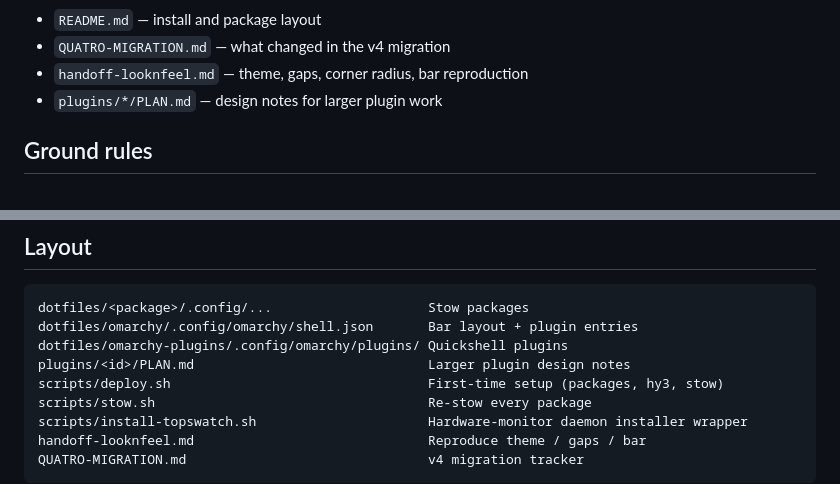
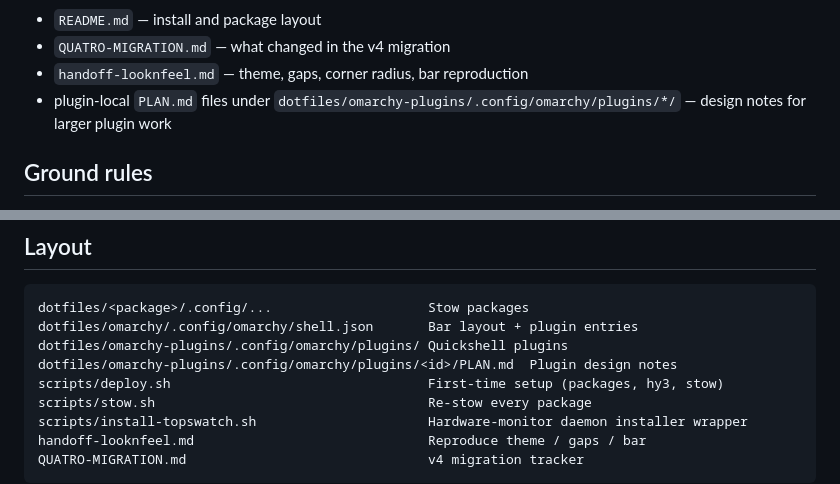
Before and after one commit to MarkRedeman/omarchy-config, a Markdown page: AGENTS.md, 2 parts joined by grey strips. Rendered like a GitHub page.

Commit message:
Move workspace-switcher plan into its plugin
Keep the design note next to the implementation and update the migration tracker and agent guidance to the plugin-local path.

```diff
--- a/AGENTS.md
+++ b/AGENTS.md
@@ -21,7 +21,9 @@ Start with:
 - `README.md` — install and package layout
 - `QUATRO-MIGRATION.md` — what changed in the v4 migration
 - `handoff-looknfeel.md` — theme, gaps, corner radius, bar reproduction
-- `plugins/*/PLAN.md` — design notes for larger plugin work
+- plugin-local `PLAN.md` files under
+  `dotfiles/omarchy-plugins/.config/omarchy/plugins/*/` — design notes for
+  larger plugin work
 
 ## Ground rules
 
@@ -44,7 +46,7 @@ Start with:
 dotfiles/<package>/.config/...                    Stow packages
 dotfiles/omarchy/.config/omarchy/shell.json       Bar layout + plugin entries
 dotfiles/omarchy-plugins/.config/omarchy/plugins/ Quickshell plugins
-plugins/<id>/PLAN.md                              Larger plugin design notes
+dotfiles/omarchy-plugins/.config/omarchy/plugins/<id>/PLAN.md  Plugin design notes
 scripts/deploy.sh                                 First-time setup (packages, hy3, stow)
 scripts/stow.sh                                   Re-stow every package
 scripts/install-topswatch.sh                      Hardware-monitor daemon installer wrapper
```
Also changed, not shown: QUATRO-MIGRATION.md (+4 -2 lines), 2 other files.
